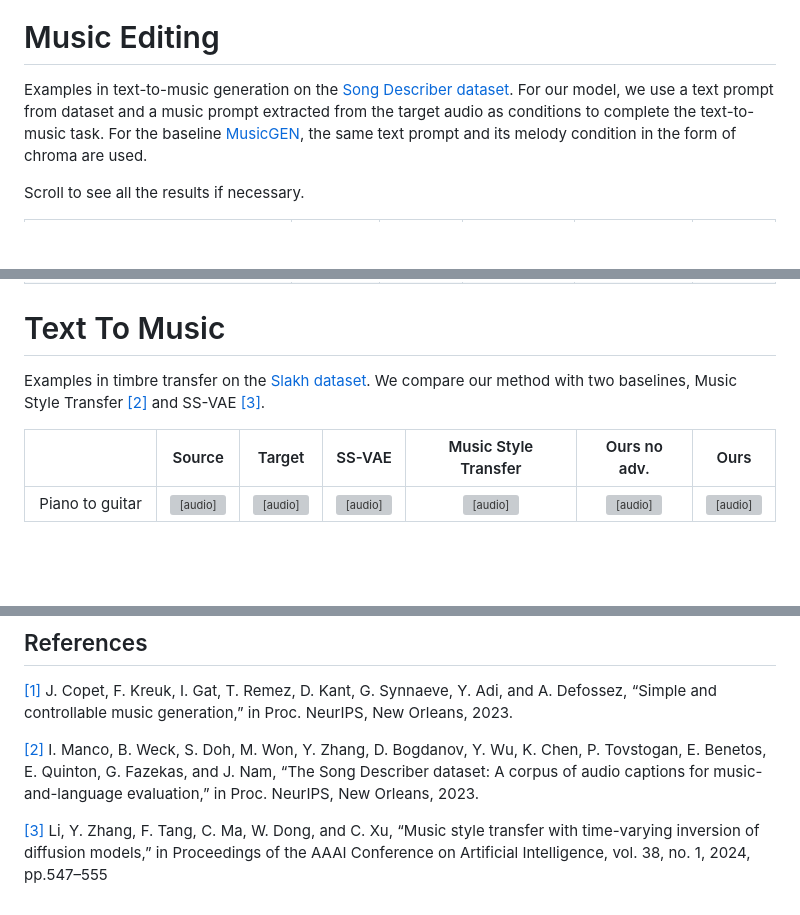
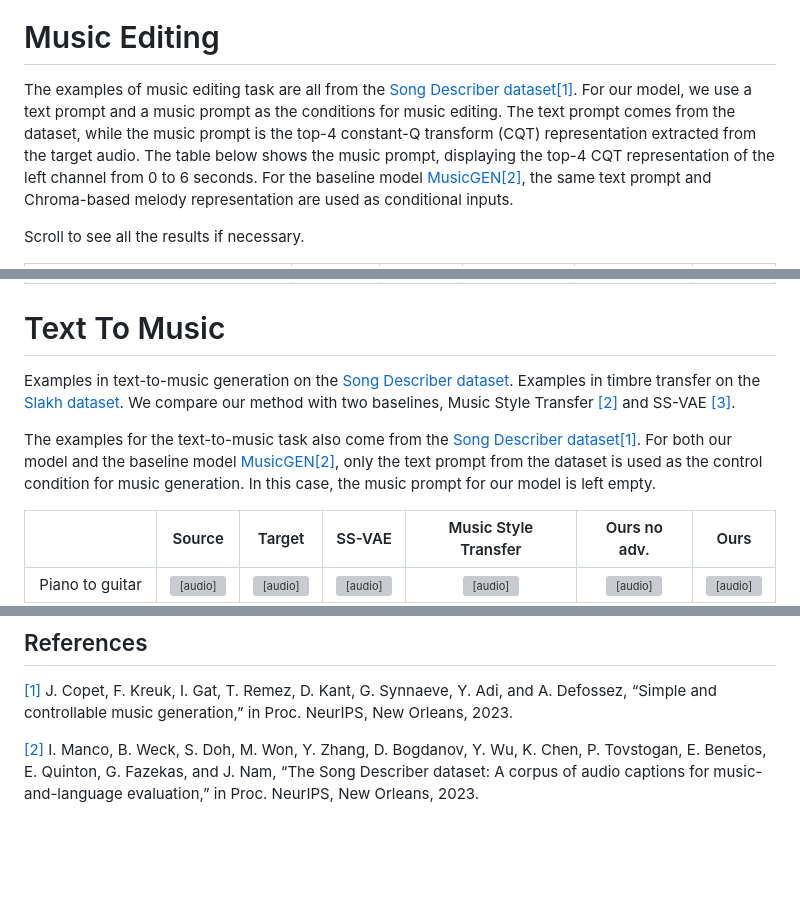
Before and after one commit to stable-audio-control/stable-audio-control.github.io, a Markdown page: web/index.md, 3 parts joined by grey strips. GitHub-like rendering; blank space fills up the shorter version; grey boxes are pictures that could not be loaded.

Commit message:
update index

```diff
--- a/web/index.md
+++ b/web/index.md
@@ -23,8 +23,7 @@ Experiments have been performed on text-to-music generation and music-style tran
 
 # Music Editing
 
-Examples in text-to-music generation on the [Song Describer dataset](https://github.com/mulab-mir/song-describer-dataset).
-For our model, we use a text prompt from dataset and a music prompt extracted from the target audio as conditions to complete the text-to-music task.  For the baseline [MusicGEN](https://github.com/facebookresearch/audiocraft/blob/main/docs/MUSICGEN.md), the same text prompt and its melody condition in the form of chroma are used.
+The examples of music editing task are all from the [Song Describer dataset](https://github.com/mulab-mir/song-describer-dataset)<a href="#note1" id="note1ref">[1]</a>. For our model, we use a text prompt and a music prompt as the conditions for music editing. The text prompt comes from the dataset, while the music prompt is the top-4 constant-Q transform (CQT) representation extracted from the target audio. The table below shows the music prompt, displaying the top-4 CQT representation of the left channel from 0 to 6 seconds. For the baseline model [MusicGEN](https://github.com/facebookresearch/audiocraft/blob/main/docs/MUSICGEN.md)<a href="#note2" id="note2ref">[2]</a>, the same text prompt and Chroma-based melody representation are used as conditional inputs.
 
 Scroll to see all the results if necessary.
 
@@ -117,7 +116,10 @@ Scroll to see all the results if necessary.
 
 # Text To Music
 
+Examples in text-to-music generation on the [Song Describer dataset](https://github.com/mulab-mir/song-describer-dataset).
 Examples in timbre transfer on the [Slakh dataset](http://www.slakh.com/). We compare our method with two baselines, Music Style Transfer <a href="#note2" id="note1ref">[2]</a> and SS-VAE <a href="#note1" id="note3ref">[3]</a>.
+
+The examples for the text-to-music task also come from the [Song Describer dataset](https://github.com/mulab-mir/song-describer-dataset)<a href="#note1" id="note1ref">[1]</a>. For both our model and the baseline model [MusicGEN](https://github.com/facebookresearch/audiocraft/blob/main/docs/MUSICGEN.md)<a href="#note2" id="note2ref">[2]</a>, only the text prompt from the dataset is used as the control condition for music generation. In this case, the music prompt for our model is left empty.
 
 
 | <span style="display: inline-block; width:120px"> </span>  | Source | Target | SS-VAE | Music Style Transfer | Ours no adv. | Ours |
@@ -135,5 +137,3 @@ Examples in timbre transfer on the [Slakh dataset](http://www.slakh.com/). We co
 <a id="note1" href="#note1ref">[1]</a> J. Copet, F. Kreuk, I. Gat, T. Remez, D. Kant, G. Synnaeve, Y. Adi, and A. Defossez, “Simple and controllable music generation,” in Proc. NeurIPS, New Orleans, 2023.
 
 <a id="note2" href="#note2ref">[2]</a> I. Manco, B. Weck, S. Doh, M. Won, Y. Zhang, D. Bogdanov, Y. Wu, K. Chen, P. Tovstogan, E. Benetos, E. Quinton, G. Fazekas, and J. Nam, “The Song Describer dataset: A corpus of audio captions for music-and-language evaluation,” in Proc. NeurIPS, New Orleans, 2023.
-
-<a id="note3" href="#note3ref">[3]</a>  Li, Y. Zhang, F. Tang, C. Ma, W. Dong, and C. Xu, “Music style transfer with time-varying inversion of diffusion models,” in Proceedings of the AAAI Conference on Artificial Intelligence, vol. 38, no. 1, 2024, pp.547–555
```
